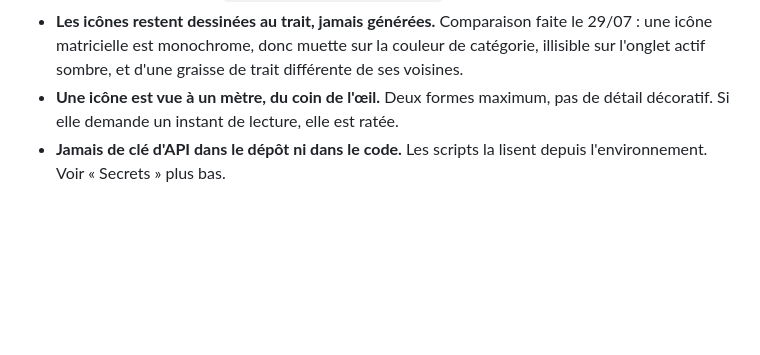
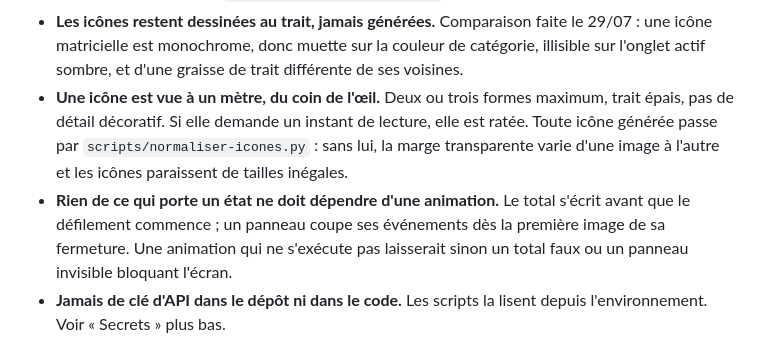
Before and after one commit to cmrabdu/boulangerie-pos, a Markdown page: CLAUDE.md, the part around the change. Drawn GitHub-style; blank space fills up the shorter version.

```diff
--- a/CLAUDE.md
+++ b/CLAUDE.md
@@ -46,8 +46,15 @@ Aucun clavier ni souris : **tout doit être atteignable au doigt**.
   le 29/07 : une icône matricielle est monochrome, donc muette sur la couleur de
   catégorie, illisible sur l'onglet actif sombre, et d'une graisse de trait
   différente de ses voisines.
-- **Une icône est vue à un mètre, du coin de l'œil.** Deux formes maximum, pas
-  de détail décoratif. Si elle demande un instant de lecture, elle est ratée.
+- **Une icône est vue à un mètre, du coin de l'œil.** Deux ou trois formes
+  maximum, trait épais, pas de détail décoratif. Si elle demande un instant de
+  lecture, elle est ratée. Toute icône générée passe par
+  `scripts/normaliser-icones.py` : sans lui, la marge transparente varie d'une
+  image à l'autre et les icônes paraissent de tailles inégales.
+- **Rien de ce qui porte un état ne doit dépendre d'une animation.** Le total
+  s'écrit avant que le défilement commence ; un panneau coupe ses événements
+  dès la première image de sa fermeture. Une animation qui ne s'exécute pas
+  laisserait sinon un total faux ou un panneau invisible bloquant l'écran.
 - **Jamais de clé d'API dans le dépôt ni dans le code.** Les scripts la lisent
   depuis l'environnement. Voir « Secrets » plus bas.
 
```
Also changed, not shown: PLAN.md (+8 -0 lines).
